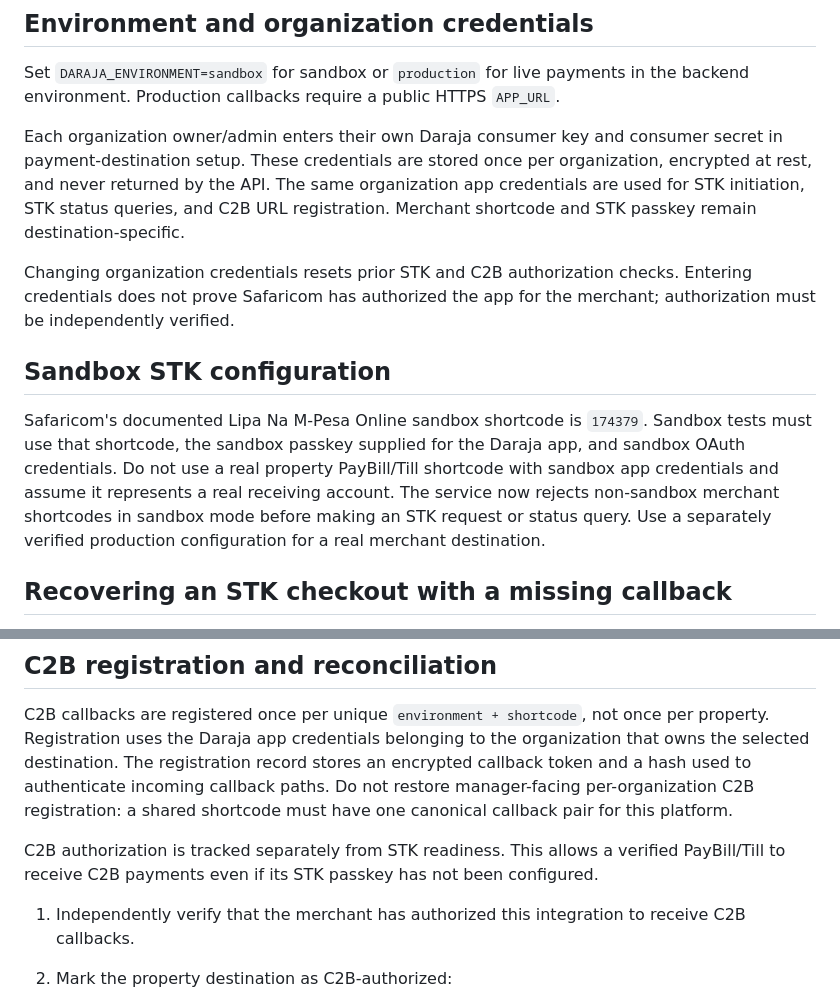
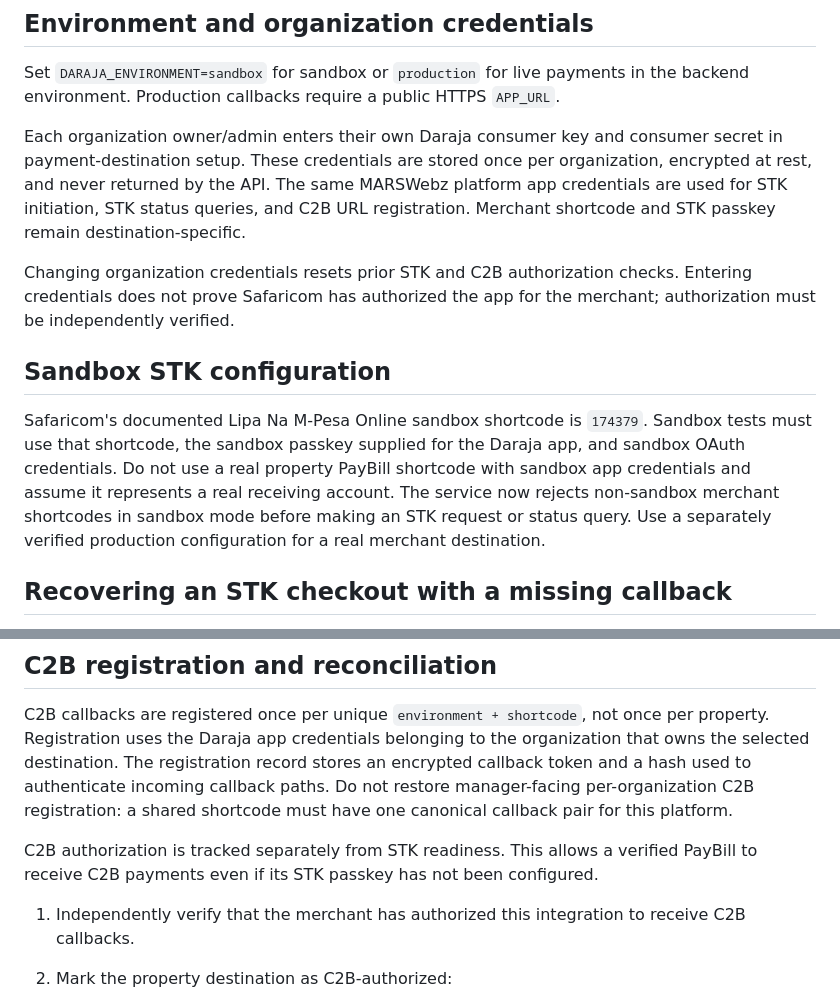
Before and after one commit to Siana02/pms-real-estate, a Markdown page: property-management-system/docs/daraja-platform-property-onboarding.md, 2 parts joined by grey strips. Drawn GitHub-style.

Commit message:
Update Daraja onboarding guide for platform credentials and PayBill-only C2B

```diff
--- a/property-management-system/docs/daraja-platform-property-onboarding.md
+++ b/property-management-system/docs/daraja-platform-property-onboarding.md
@@ -4,13 +4,13 @@
 
 Set `DARAJA_ENVIRONMENT=sandbox` for sandbox or `production` for live payments in the backend environment. Production callbacks require a public HTTPS `APP_URL`.
 
-Each organization owner/admin enters their own Daraja consumer key and consumer secret in payment-destination setup. These credentials are stored once per organization, encrypted at rest, and never returned by the API. The same organization app credentials are used for STK initiation, STK status queries, and C2B URL registration. Merchant shortcode and STK passkey remain destination-specific.
+Each organization owner/admin enters their own Daraja consumer key and consumer secret in payment-destination setup. These credentials are stored once per organization, encrypted at rest, and never returned by the API. The same MARSWebz platform app credentials are used for STK initiation, STK status queries, and C2B URL registration. Merchant shortcode and STK passkey remain destination-specific.
 
 Changing organization credentials resets prior STK and C2B authorization checks. Entering credentials does not prove Safaricom has authorized the app for the merchant; authorization must be independently verified.
 
 ## Sandbox STK configuration
 
-Safaricom's documented Lipa Na M-Pesa Online sandbox shortcode is `174379`. Sandbox tests must use that shortcode, the sandbox passkey supplied for the Daraja app, and sandbox OAuth credentials. Do not use a real property PayBill/Till shortcode with sandbox app credentials and assume it represents a real receiving account. The service now rejects non-sandbox merchant shortcodes in sandbox mode before making an STK request or status query. Use a separately verified production configuration for a real merchant destination.
+Safaricom's documented Lipa Na M-Pesa Online sandbox shortcode is `174379`. Sandbox tests must use that shortcode, the sandbox passkey supplied for the Daraja app, and sandbox OAuth credentials. Do not use a real property PayBill shortcode with sandbox app credentials and assume it represents a real receiving account. The service now rejects non-sandbox merchant shortcodes in sandbox mode before making an STK request or status query. Use a separately verified production configuration for a real merchant destination.
 
 ## Recovering an STK checkout with a missing callback
 
@@ -41,7 +41,7 @@ The STK configuration and shared C2B registration/routing are separate readiness
 
 C2B callbacks are registered once per unique `environment + shortcode`, not once per property. Registration uses the Daraja app credentials belonging to the organization that owns the selected destination. The registration record stores an encrypted callback token and a hash used to authenticate incoming callback paths. Do not restore manager-facing per-organization C2B registration: a shared shortcode must have one canonical callback pair for this platform.
 
-C2B authorization is tracked separately from STK readiness. This allows a verified PayBill/Till to receive C2B payments even if its STK passkey has not been configured.
+C2B authorization is tracked separately from STK readiness. This allows a verified PayBill to receive C2B payments even if its STK passkey has not been configured.
 
 1. Independently verify that the merchant has authorized this integration to receive C2B callbacks.
 2. Mark the property destination as C2B-authorized:
```
